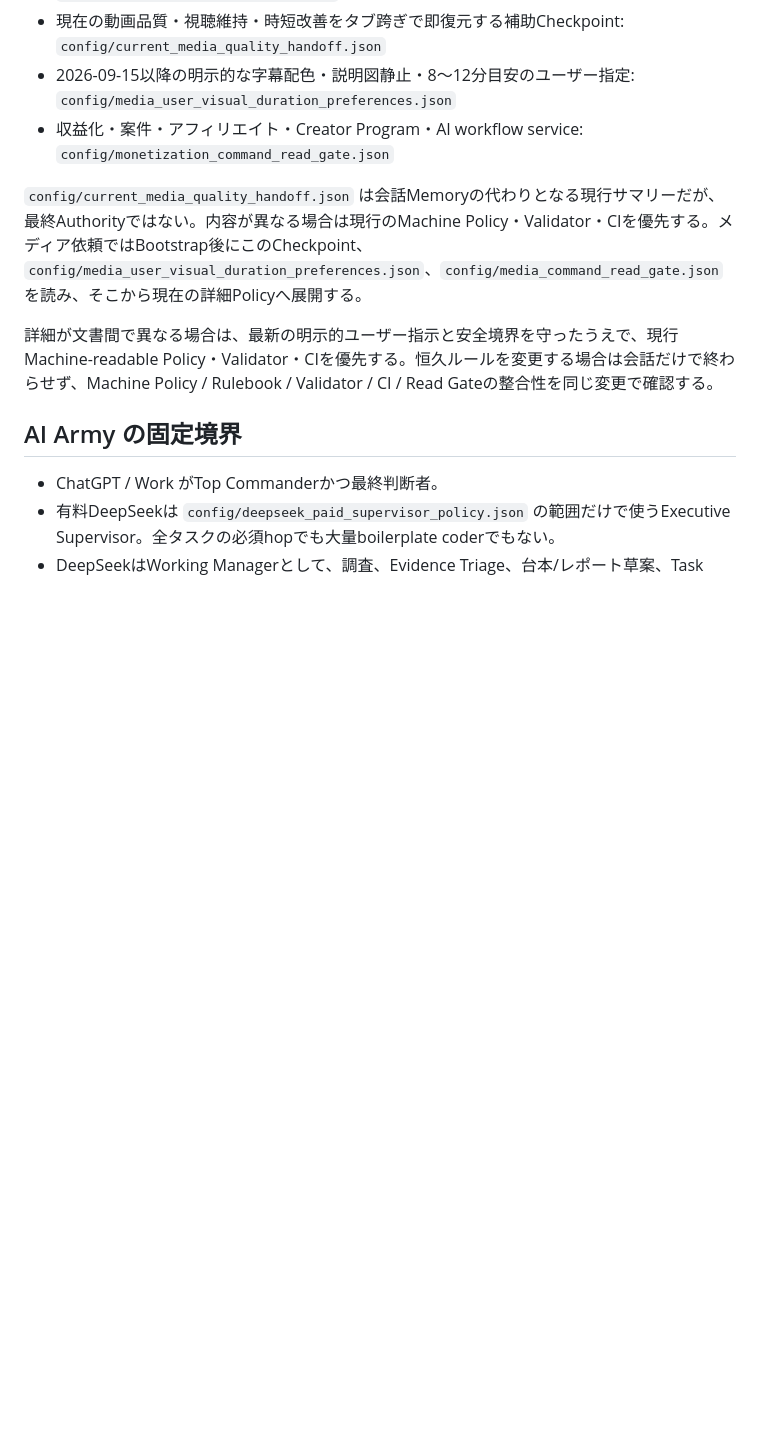
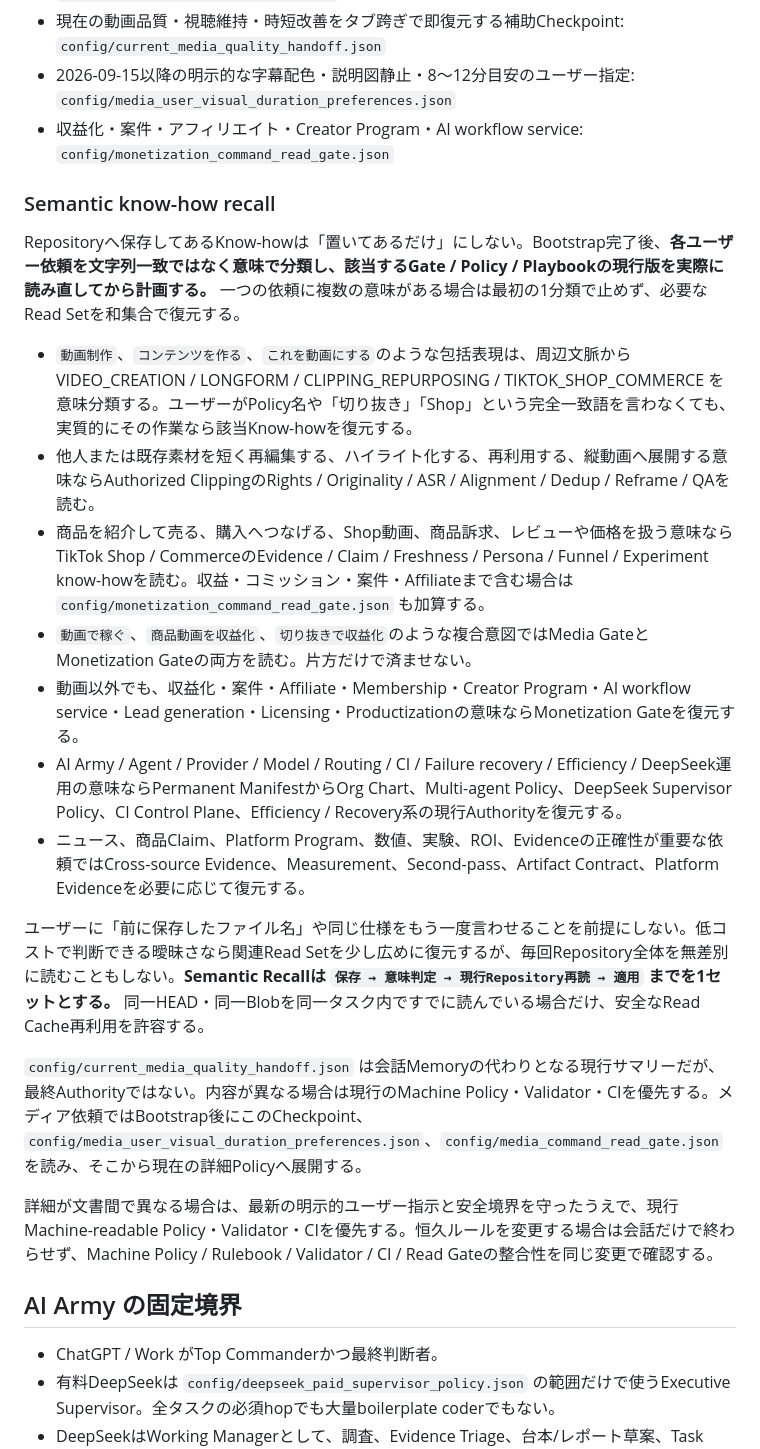
Before and after one commit to nyu1791-collab/hf-site-agent, a Markdown page: README.md, the part around the change. Drawn GitHub-style; blank space fills up the shorter version.

Commit message:
docs: enforce semantic know-how recall across domains

```diff
--- a/README.md
+++ b/README.md
@@ -17,6 +17,20 @@ AI Army / Provider-v3 の実験・検証リポジトリ。
 - 現在の動画品質・視聴維持・時短改善をタブ跨ぎで即復元する補助Checkpoint: `config/current_media_quality_handoff.json`
 - 2026-09-15以降の明示的な字幕配色・説明図静止・8〜12分目安のユーザー指定: `config/media_user_visual_duration_preferences.json`
 - 収益化・案件・アフィリエイト・Creator Program・AI workflow service: `config/monetization_command_read_gate.json`
+
+### Semantic know-how recall
+
+Repositoryへ保存してあるKnow-howは「置いてあるだけ」にしない。Bootstrap完了後、**各ユーザー依頼を文字列一致ではなく意味で分類し、該当するGate / Policy / Playbookの現行版を実際に読み直してから計画する。** 一つの依頼に複数の意味がある場合は最初の1分類で止めず、必要なRead Setを和集合で復元する。
+
+- `動画制作`、`コンテンツを作る`、`これを動画にする`のような包括表現は、周辺文脈から VIDEO_CREATION / LONGFORM / CLIPPING_REPURPOSING / TIKTOK_SHOP_COMMERCE を意味分類する。ユーザーがPolicy名や「切り抜き」「Shop」という完全一致語を言わなくても、実質的にその作業なら該当Know-howを復元する。
+- 他人または既存素材を短く再編集する、ハイライト化する、再利用する、縦動画へ展開する意味ならAuthorized ClippingのRights / Originality / ASR / Alignment / Dedup / Reframe / QAを読む。
+- 商品を紹介して売る、購入へつなげる、Shop動画、商品訴求、レビューや価格を扱う意味ならTikTok Shop / CommerceのEvidence / Claim / Freshness / Persona / Funnel / Experiment know-howを読む。収益・コミッション・案件・Affiliateまで含む場合は `config/monetization_command_read_gate.json` も加算する。
+- `動画で稼ぐ`、`商品動画を収益化`、`切り抜きで収益化`のような複合意図ではMedia GateとMonetization Gateの両方を読む。片方だけで済ませない。
+- 動画以外でも、収益化・案件・Affiliate・Membership・Creator Program・AI workflow service・Lead generation・Licensing・Productizationの意味ならMonetization Gateを復元する。
+- AI Army / Agent / Provider / Model / Routing / CI / Failure recovery / Efficiency / DeepSeek運用の意味ならPermanent ManifestからOrg Chart、Multi-agent Policy、DeepSeek Supervisor Policy、CI Control Plane、Efficiency / Recovery系の現行Authorityを復元する。
+- ニュース、商品Claim、Platform Program、数値、実験、ROI、Evidenceの正確性が重要な依頼ではCross-source Evidence、Measurement、Second-pass、Artifact Contract、Platform Evidenceを必要に応じて復元する。
+
+ユーザーに「前に保存したファイル名」や同じ仕様をもう一度言わせることを前提にしない。低コストで判断できる曖昧さなら関連Read Setを少し広めに復元するが、毎回Repository全体を無差別に読むこともしない。**Semantic Recallは `保存 → 意味判定 → 現行Repository再読 → 適用` までを1セットとする。** 同一HEAD・同一Blobを同一タスク内ですでに読んでいる場合だけ、安全なRead Cache再利用を許容する。
 
 `config/current_media_quality_handoff.json` は会話Memoryの代わりとなる現行サマリーだが、最終Authorityではない。内容が異なる場合は現行のMachine Policy・Validator・CIを優先する。メディア依頼ではBootstrap後にこのCheckpoint、`config/media_user_visual_duration_preferences.json`、`config/media_command_read_gate.json` を読み、そこから現在の詳細Policyへ展開する。
 
```
